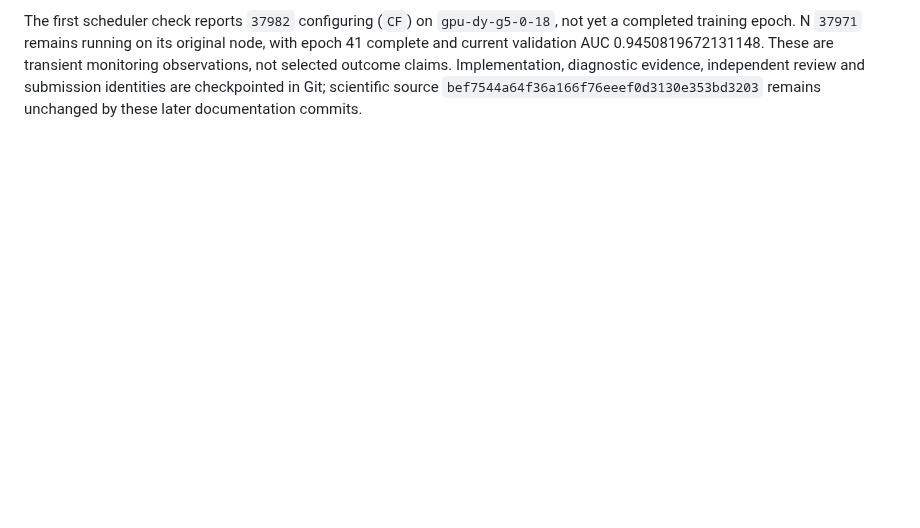
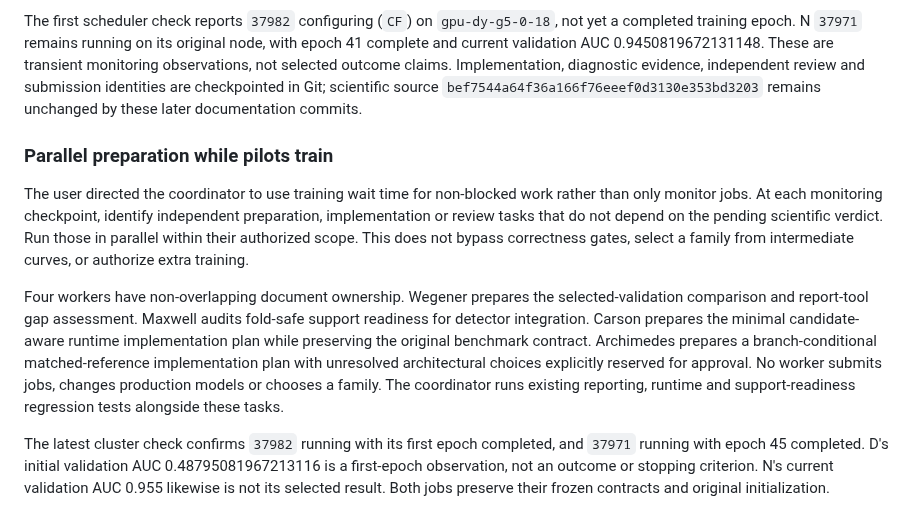
Before and after one commit to 7abushahla/ReferNet, a Markdown page: docs/anchor-pilot-execution-2026-10-11.md, the part around the change. Drawn GitHub-style; blank space fills up the shorter version.

Commit message:
Record parallel preparation policy while pilots train

```diff
--- a/docs/anchor-pilot-execution-2026-10-11.md
+++ b/docs/anchor-pilot-execution-2026-10-11.md
@@ -226,3 +226,11 @@ Independent reviewer Galileo cleared exactly one guarded full pilot after 244 so
 Full pilot `37982` was submitted using the unchanged read-only `bef7544a64f36a166f76eeef0d3130e353bd3203` source and matching archive/configuration/data/weight authorities, with the reviewed `37980` gate and identity-bound approval. All eight external file authorities were rechecked on the cluster before submission. It requests one GPU, four CPUs, 8 GB and six hours in the absolute project environment, for 100 epochs without early stopping. Output is `results/runs/anchor-pilots-v1/anchor-pilot-train-37982`. The launch does not reuse diagnostic weights or buffers, change R/N, select a model family, authorize test evaluation, or start a sweep/reference extension.
 
 The first scheduler check reports `37982` configuring (`CF`) on `gpu-dy-g5-0-18`, not yet a completed training epoch. N `37971` remains running on its original node, with epoch 41 complete and current validation AUC 0.9450819672131148. These are transient monitoring observations, not selected outcome claims. Implementation, diagnostic evidence, independent review and submission identities are checkpointed in Git; scientific source `bef7544a64f36a166f76eeef0d3130e353bd3203` remains unchanged by these later documentation commits.
+
+### Parallel preparation while pilots train
+
+The user directed the coordinator to use training wait time for non-blocked work rather than only monitor jobs. At each monitoring checkpoint, identify independent preparation, implementation or review tasks that do not depend on the pending scientific verdict. Run those in parallel within their authorized scope. This does not bypass correctness gates, select a family from intermediate curves, or authorize extra training.
+
+Four workers have non-overlapping document ownership. Wegener prepares the selected-validation comparison and report-tool gap assessment. Maxwell audits fold-safe support readiness for detector integration. Carson prepares the minimal candidate-aware runtime implementation plan while preserving the original benchmark contract. Archimedes prepares a branch-conditional matched-reference implementation plan with unresolved architectural choices explicitly reserved for approval. No worker submits jobs, changes production models or chooses a family. The coordinator runs existing reporting, runtime and support-readiness regression tests alongside these tasks.
+
+The latest cluster check confirms `37982` running with its first epoch completed, and `37971` running with epoch 45 completed. D's initial validation AUC 0.48795081967213116 is a first-epoch observation, not an outcome or stopping criterion. N's current validation AUC 0.955 likewise is not its selected result. Both jobs preserve their frozen contracts and original initialization.
```
